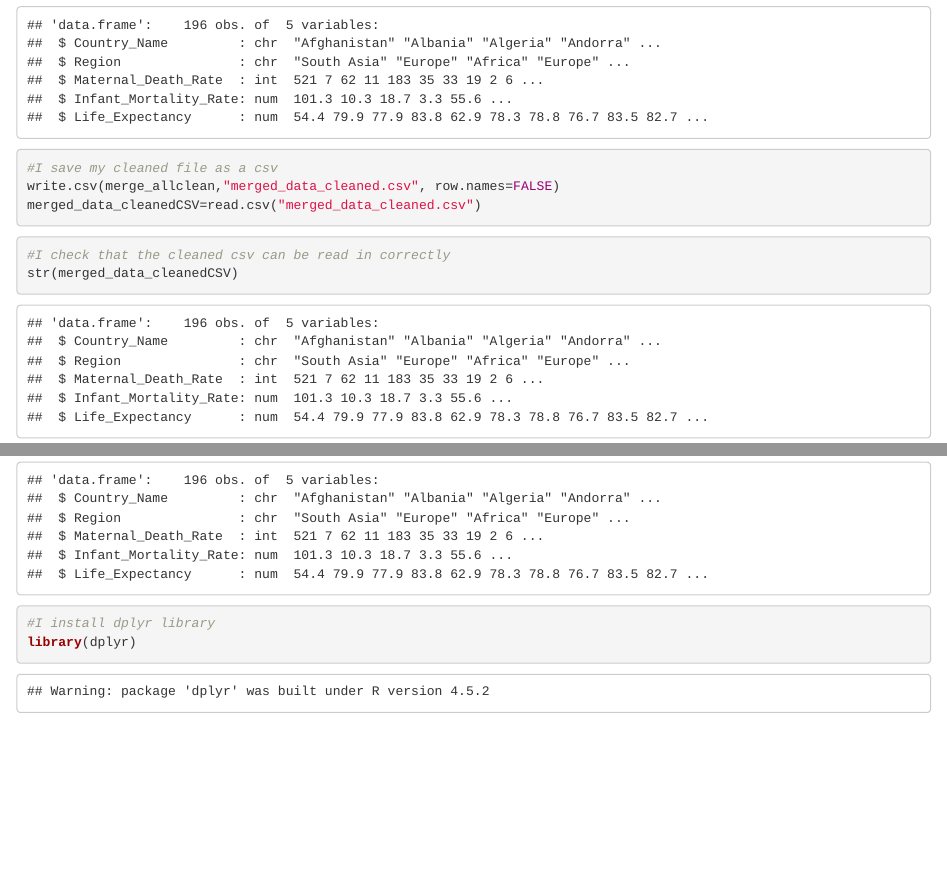
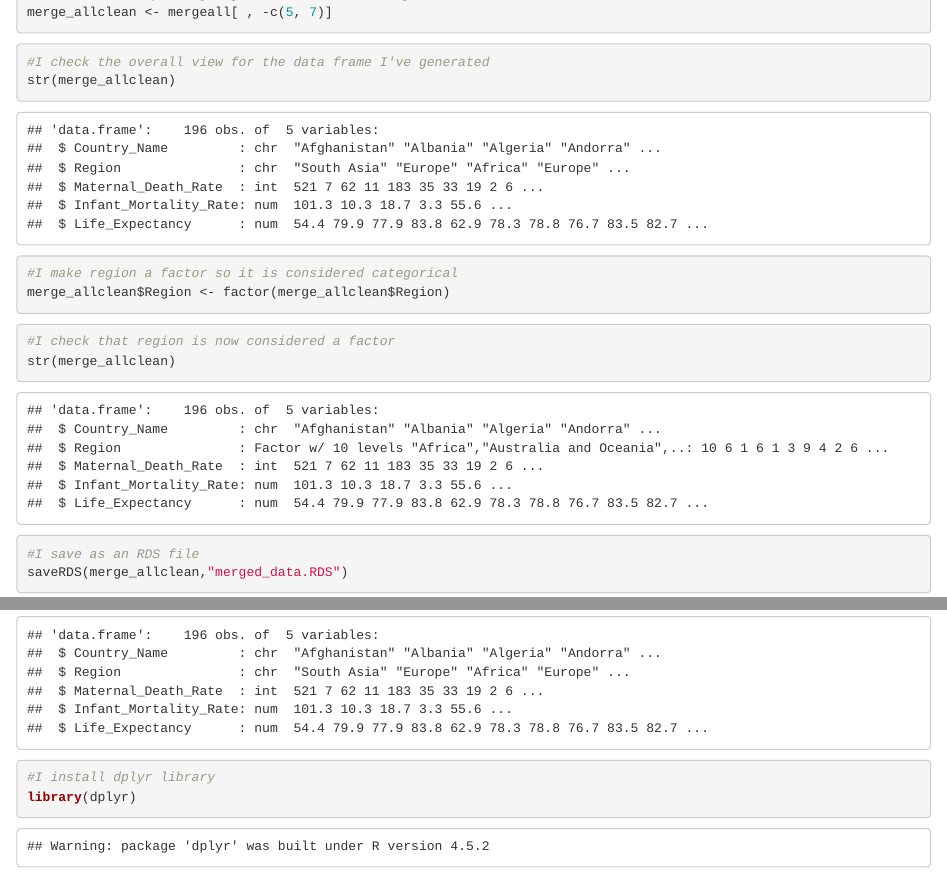
Before and after one commit to Fundamentals-Sarah/HW4, an R Markdown document (index.Rmd): the page in a window 1100 px wide, from 2040 px down before the commit and from 1850 px down after it, and a second part further down, joined at a grey line. The pictures show the output file index.html that the author committed with the source, opened offline.

Commit message:
hmwkrevision

````diff
--- a/index.Rmd
+++ b/index.Rmd
@@ -62,6 +62,22 @@
 ```{r}
 #I remove the repeating Region columns, since I just need one
 merge_allclean <- mergeall[ , -c(5, 7)]
+```
+
+```{r}
+#I check the overall view for the data frame I've generated
+str(merge_allclean)
+```
+
+```{r}
+#I make region a factor so it is considered categorical
+merge_allclean$Region <- factor(merge_allclean$Region)
+```
+
+
+```{r}
+#I check that region is now considered a factor
+str(merge_allclean)
 ```
 
 ```{r}
````
Also changed, not shown: index.html, merged_data.RDS, regionaggregate.RDS.
